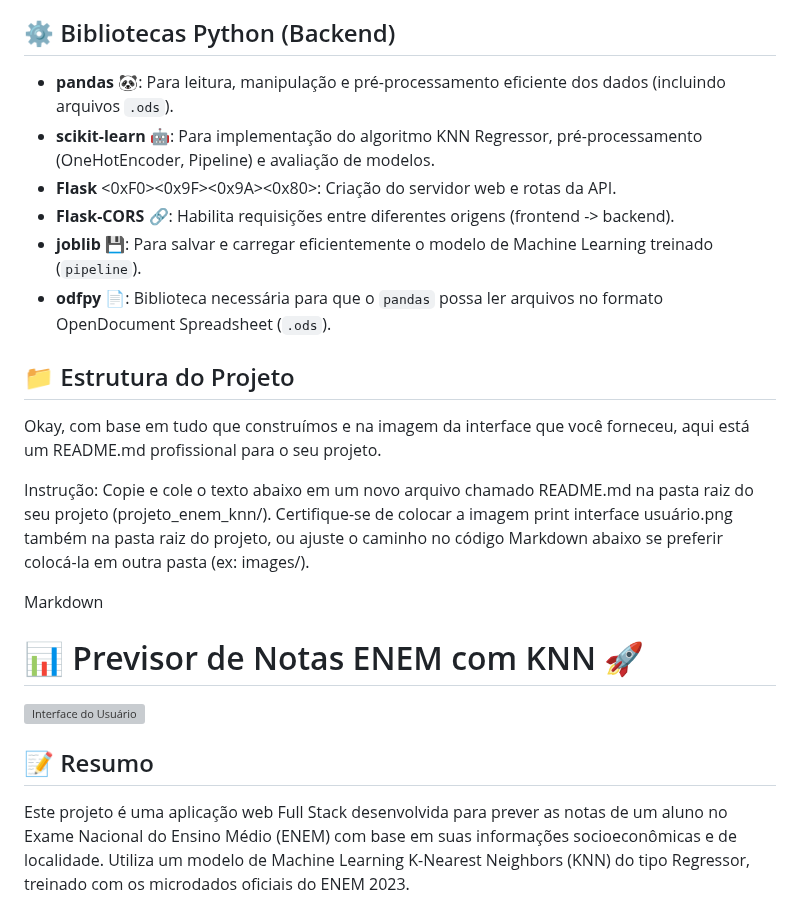
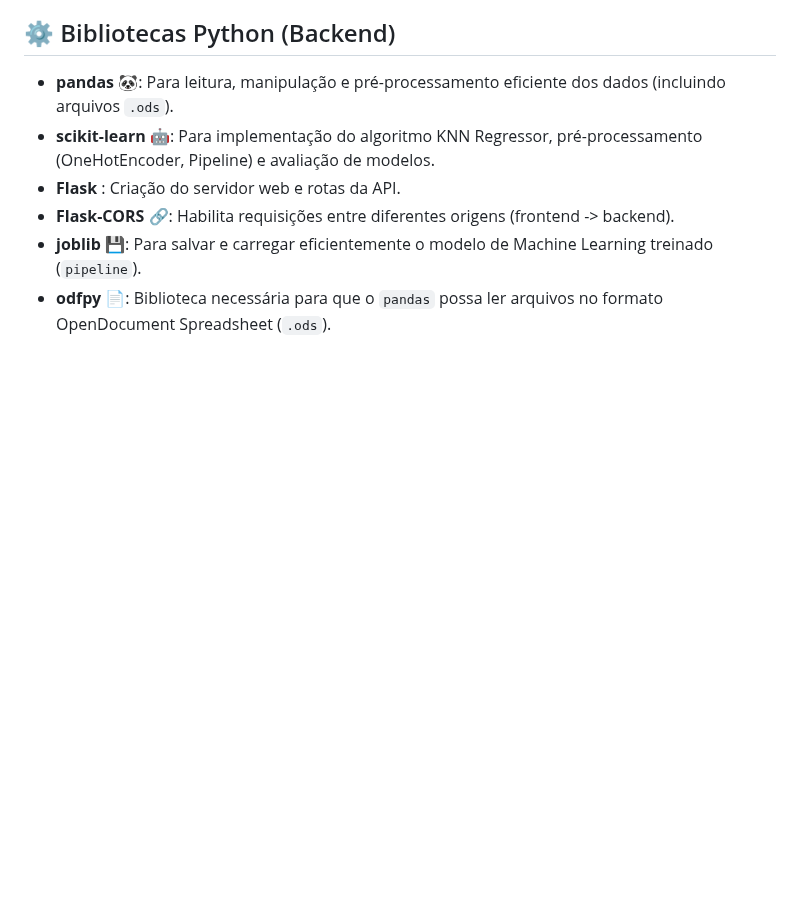
Before and after one commit to ThiagoMassenoMaciel/projeto_enem_knn, a Markdown page: README.md, the part around one of its changes. Rendered like a GitHub page; blank space fills up the shorter version; grey boxes are pictures that could not be loaded.

```diff
--- a/README.md
+++ b/README.md
@@ -32,23 +32,8 @@ O objetivo é fornecer uma ferramenta útil para instituições de ensino ou est
 
 * **pandas** 🐼: Para leitura, manipulação e pré-processamento eficiente dos dados (incluindo arquivos `.ods`).
 * **scikit-learn** 🤖: Para implementação do algoritmo KNN Regressor, pré-processamento (OneHotEncoder, Pipeline) e avaliação de modelos.
-* **Flask** <0xF0><0x9F><0x9A><0x80>: Criação do servidor web e rotas da API.
+* **Flask** : Criação do servidor web e rotas da API.
 * **Flask-CORS** 🔗: Habilita requisições entre diferentes origens (frontend -> backend).
 * **joblib** 💾: Para salvar e carregar eficientemente o modelo de Machine Learning treinado (`pipeline`).
 * **odfpy** 📄: Biblioteca necessária para que o `pandas` possa ler arquivos no formato OpenDocument Spreadsheet (`.ods`).
 
-## 📁 Estrutura do Projeto
-Okay, com base em tudo que construímos e na imagem da interface que você forneceu, aqui está um README.md profissional para o seu projeto.
-
-Instrução: Copie e cole o texto abaixo em um novo arquivo chamado README.md na pasta raiz do seu projeto (projeto_enem_knn/). Certifique-se de colocar a imagem print interface usuário.png também na pasta raiz do projeto, ou ajuste o caminho no código Markdown abaixo se preferir colocá-la em outra pasta (ex: images/).
-
-Markdown
-
-# 📊 Previsor de Notas ENEM com KNN 🚀
-
-![Interface do Usuário](print%20interface%20usuário.png)
-
-## 📝 Resumo
-
-Este projeto é uma aplicação web Full Stack desenvolvida para prever as notas de um aluno no Exame Nacional do Ensino Médio (ENEM) com base em suas informações socioeconômicas e de localidade. Utiliza um modelo de Machine Learning K-Nearest Neighbors (KNN) do tipo Regressor, treinado com os microdados oficiais do ENEM 2023.
-
```
Also changed, not shown: other parts of README.md (+13 -43 lines).
